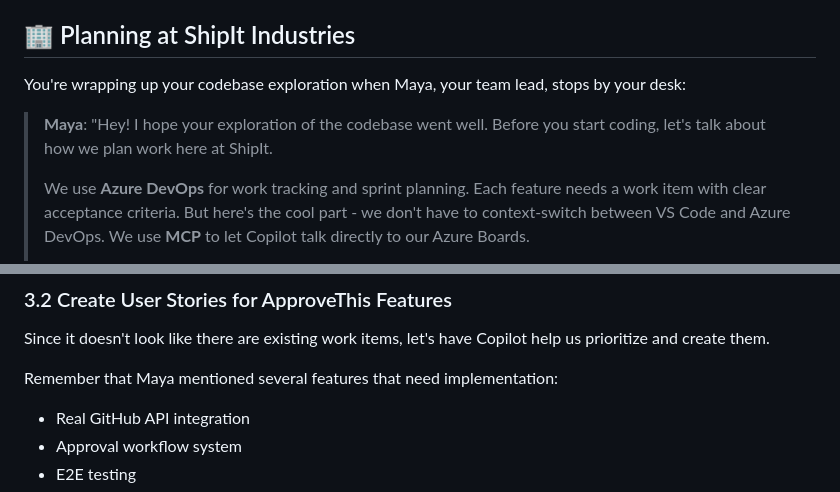
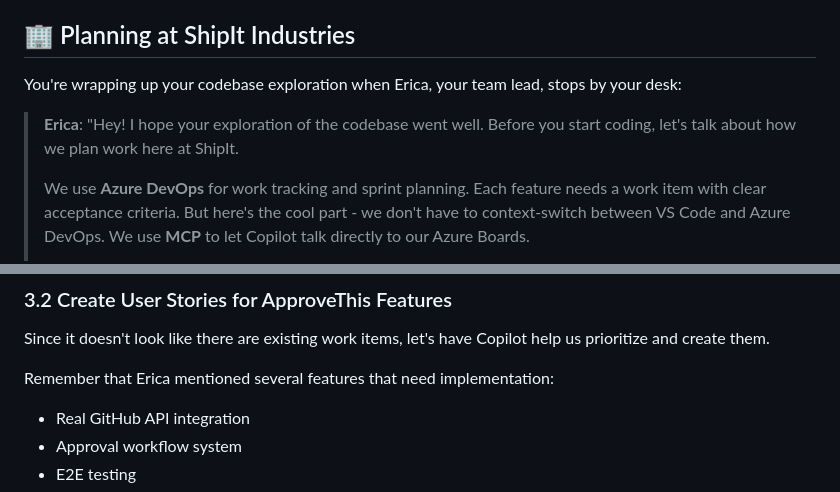
Before and after one commit to CloudLabsAI-Azure/GitHub-Copilot-SDLC-V2, a Markdown page: labs/Lab-3-Planning-with-MCP.md, 2 parts joined by grey strips. Drawn GitHub-style.

```diff
--- a/labs/Lab-3-Planning-with-MCP.md
+++ b/labs/Lab-3-Planning-with-MCP.md
@@ -14,9 +14,9 @@ By the end of this lab, you will be able to:
 
 ## 🏢 Planning at ShipIt Industries
 
-You're wrapping up your codebase exploration when Maya, your team lead, stops by your desk:
+You're wrapping up your codebase exploration when Erica, your team lead, stops by your desk:
 
-> **Maya**: "Hey! I hope your exploration of the codebase went well. Before you start coding, let's talk about how we plan work here at ShipIt.
+> **Erica**: "Hey! I hope your exploration of the codebase went well. Before you start coding, let's talk about how we plan work here at ShipIt.
 >
 > We use **Azure DevOps** for work tracking and sprint planning. Each feature needs a work item with clear acceptance criteria. But here's the cool part - we don't have to context-switch between VS Code and Azure DevOps. We use **MCP** to let Copilot talk directly to our Azure Boards.
 >
@@ -173,7 +173,7 @@ You might find:
 
 Since it doesn't look like there are existing work items, let's have Copilot help us prioritize and create them.
 
-Remember that Maya mentioned several features that need implementation:
+Remember that Erica mentioned several features that need implementation:
 - Real GitHub API integration
 - Approval workflow system
 - E2E testing
```
Also changed, not shown: labs/Lab-2-Your-Assignment.md (+3 -3 lines), labs/Lab-4-Development-Process.md (+2 -2 lines).
